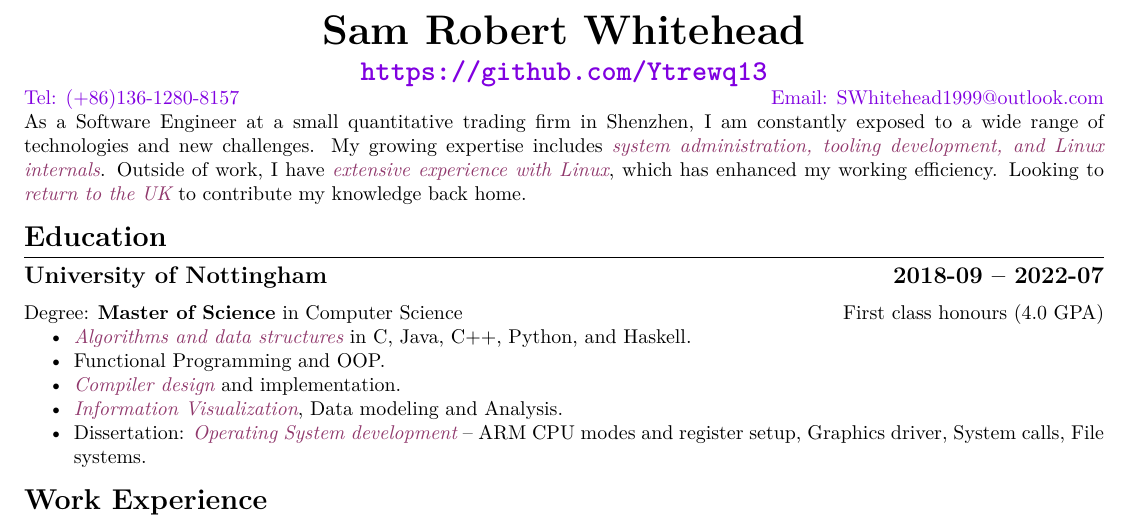
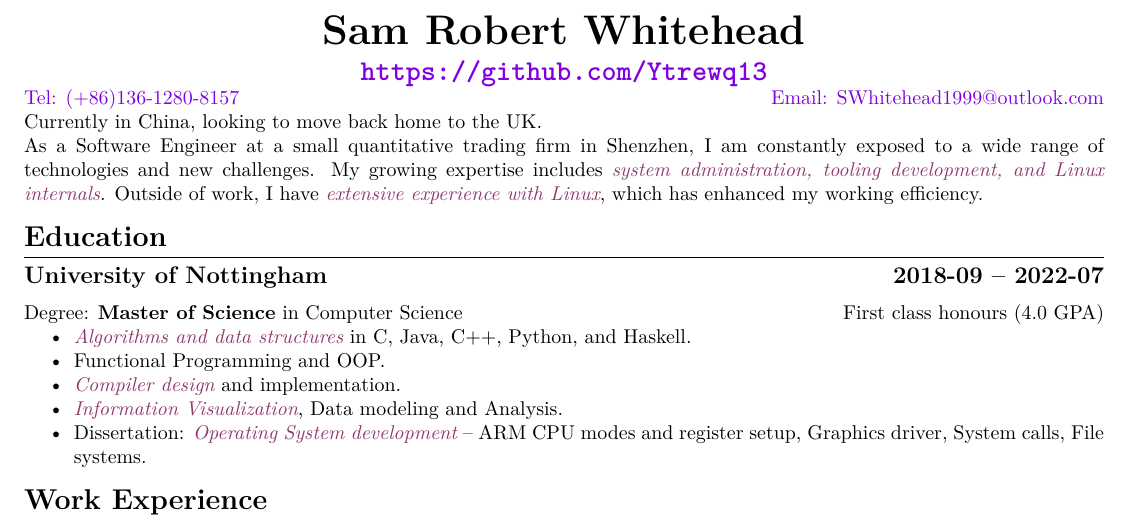
Before and after one commit to Ytrewq13/my-cv, a LaTeX CV (cv.tex): part of the page, cut so that both start at the same text. Compiled offline with XeLaTeX; a missing font is replaced by an installed copy or a similar font.

Commit message:
return to UK as first sentence

```diff
--- a/cv.tex
+++ b/cv.tex
@@ -14,12 +14,13 @@
 \href{tel:(+86)13612808157}{Tel: (+86)136-1280-8157} \hfill
 \href{mailto:SWhitehead1999@outlook.com}{Email: SWhitehead1999@outlook.com}
 \\
+Currently in China, looking to move back home to the UK.
+\\
 As a Software Engineer at a small quantitative trading firm in Shenzhen, I
 am constantly exposed to a wide range of technologies and new challenges. My
 growing expertise includes \emph{system administration, tooling development,
 and Linux internals}. Outside of work, I have \emph{extensive experience with
-Linux}, which has enhanced my working efficiency. Looking to \emph{return to
-the UK} to contribute my knowledge back home.
+Linux}, which has enhanced my working efficiency.
 
 \section{Education}
 \subsection{University of Nottingham \hfill 2018-09 -- 2022-07}
```
Also changed, not shown: 1 other file.
